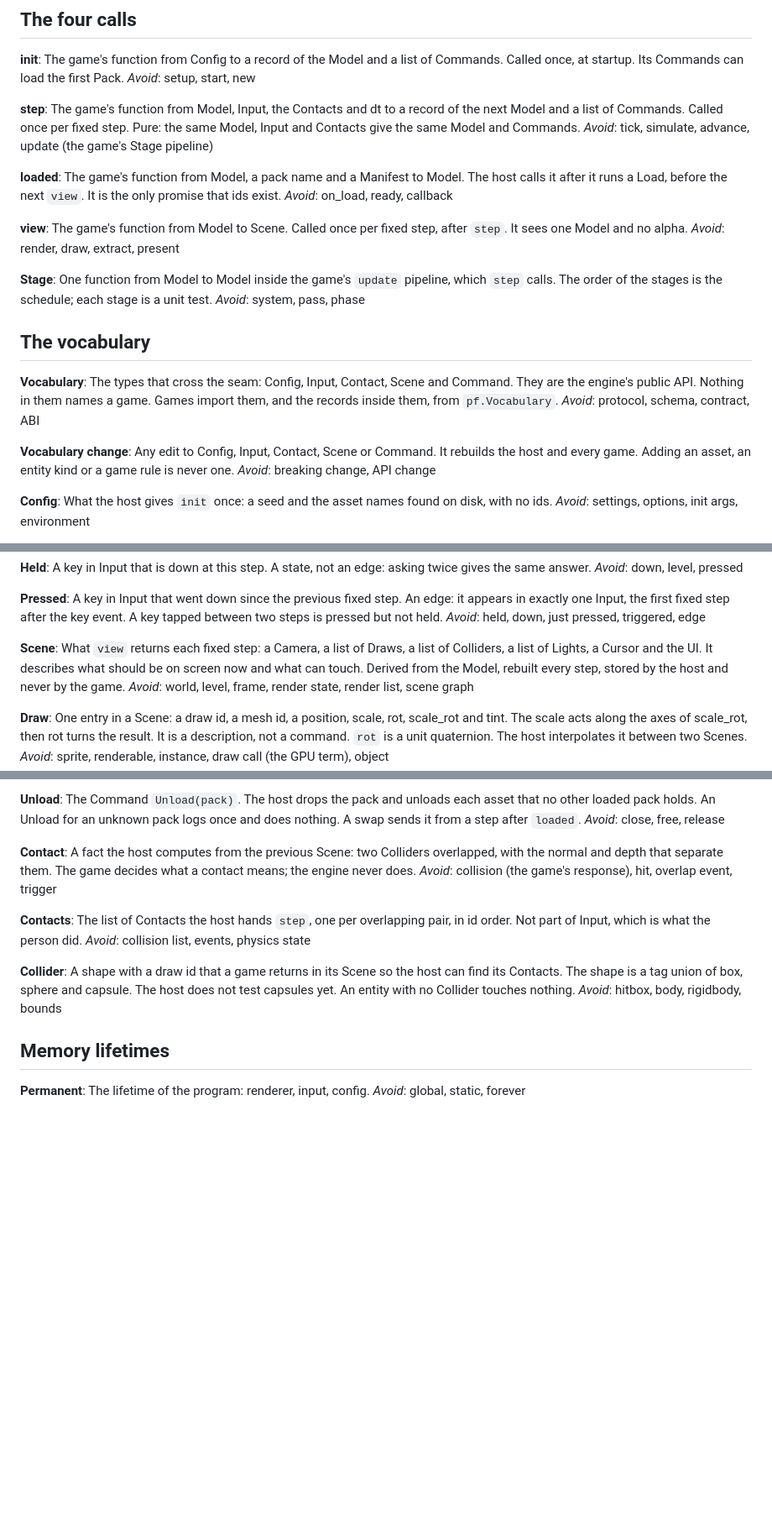
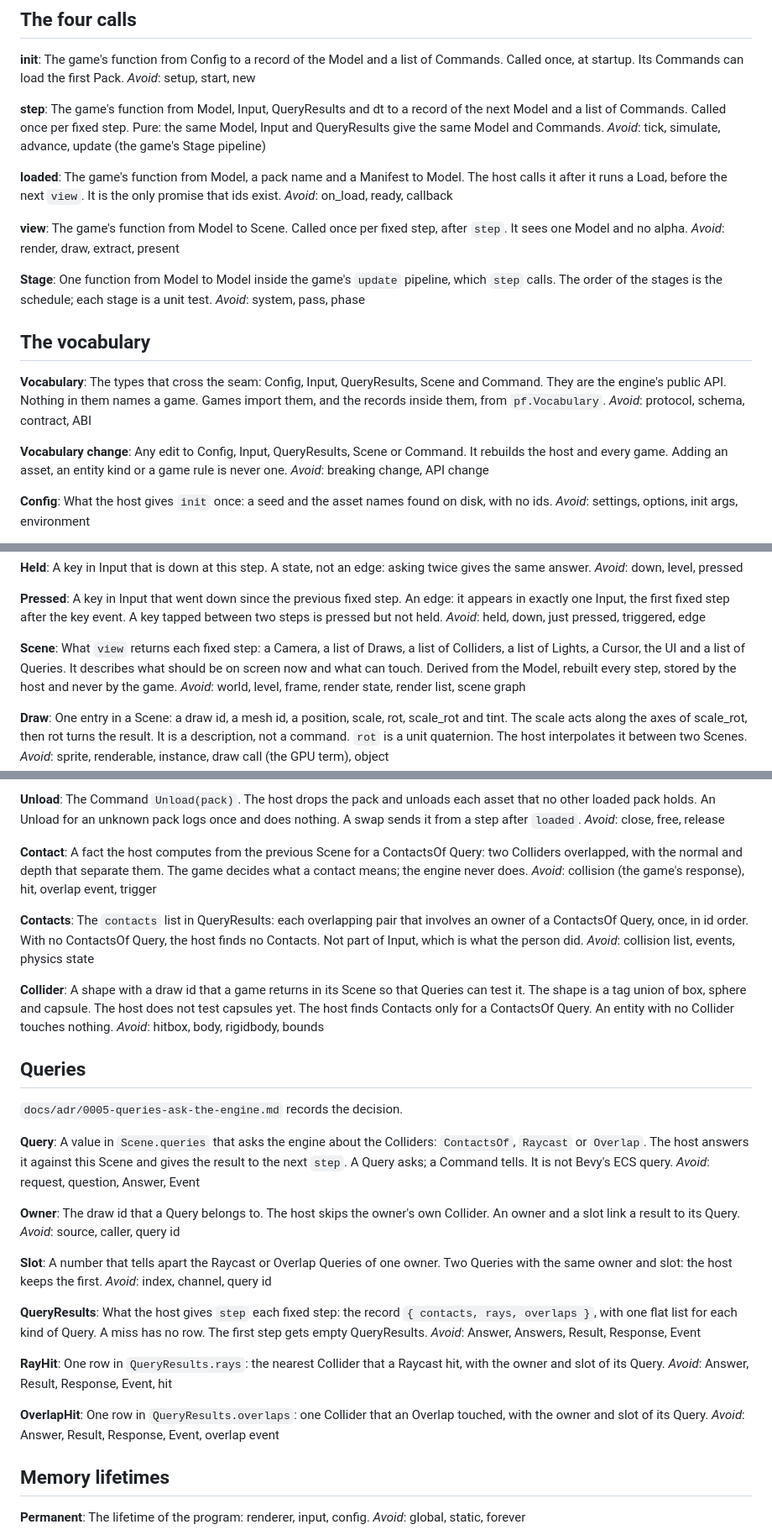
Before and after one commit to Pixelsprout/rocco-engine, a Markdown page: CONTEXT.md, 3 parts joined by grey strips. Shown at 84% size. GitHub-like rendering; blank space fills up the shorter version.

```diff
--- a/CONTEXT.md
+++ b/CONTEXT.md
@@ -57,9 +57,9 @@ Commands. Called once, at startup. Its Commands can load the first Pack.
 _Avoid_: setup, start, new
 
 **step**:
-The game's function from Model, Input, the Contacts and dt to a record of
+The game's function from Model, Input, QueryResults and dt to a record of
 the next Model and a list of Commands. Called once per fixed step. Pure: the
-same Model, Input and Contacts give the same Model and Commands.
+same Model, Input and QueryResults give the same Model and Commands.
 _Avoid_: tick, simulate, advance, update (the game's Stage pipeline)
 
 **loaded**:
@@ -82,13 +82,13 @@ _Avoid_: system, pass, phase
 ## The vocabulary
 
 **Vocabulary**:
-The types that cross the seam: Config, Input, Contact, Scene and Command.
+The types that cross the seam: Config, Input, QueryResults, Scene and Command.
 They are the engine's public API. Nothing in them names a game. Games import
 them, and the records inside them, from `pf.Vocabulary`.
 _Avoid_: protocol, schema, contract, ABI
 
 **Vocabulary change**:
-Any edit to Config, Input, Contact, Scene or Command. It rebuilds the host
+Any edit to Config, Input, QueryResults, Scene or Command. It rebuilds the host
 and every game.
 Adding an asset, an entity kind or a game rule is never one.
 _Avoid_: breaking change, API change
@@ -129,7 +129,7 @@ _Avoid_: held, down, just pressed, triggered, edge
 
 **Scene**:
 What `view` returns each fixed step: a Camera, a list of Draws, a list of
-Colliders, a list of Lights, a Cursor and the UI. It describes what should be on
+Colliders, a list of Lights, a Cursor, the UI and a list of Queries. It describes what should be on
 screen now and what can touch. Derived from the Model, rebuilt every step,
 stored by the host and never by the game.
 _Avoid_: world, level, frame, render state, render list, scene graph
@@ -328,21 +328,60 @@ does nothing. A swap sends it from a step after `loaded`.
 _Avoid_: close, free, release
 
 **Contact**:
-A fact the host computes from the previous Scene: two Colliders overlapped,
-with the normal and depth that separate them. The game decides what a contact
+A fact the host computes from the previous Scene for a ContactsOf Query: two
+Colliders overlapped, with the normal and depth that separate them. The game decides what a contact
 means; the engine never does.
 _Avoid_: collision (the game's response), hit, overlap event, trigger
 
 **Contacts**:
-The list of Contacts the host hands `step`, one per overlapping pair, in id
-order. Not part of Input, which is what the person did.
+The `contacts` list in QueryResults: each overlapping pair that involves an
+owner of a ContactsOf Query, once, in id order. With no ContactsOf Query,
+the host finds no Contacts. Not part of Input, which is what the person did.
 _Avoid_: collision list, events, physics state
 
 **Collider**:
-A shape with a draw id that a game returns in its Scene so the host can find
-its Contacts. The shape is a tag union of box, sphere and capsule. The host
-does not test capsules yet. An entity with no Collider touches nothing.
+A shape with a draw id that a game returns in its Scene so that Queries can
+test it. The shape is a tag union of box, sphere and capsule. The host does
+not test capsules yet. The host finds Contacts only for a ContactsOf Query.
+An entity with no Collider touches nothing.
 _Avoid_: hitbox, body, rigidbody, bounds
+
+## Queries
+
+`docs/adr/0005-queries-ask-the-engine.md` records the decision.
+
+**Query**:
+A value in `Scene.queries` that asks the engine about the Colliders:
+`ContactsOf`, `Raycast` or `Overlap`. The host answers it against this Scene
+and gives the result to the next `step`. A Query asks; a Command tells. It
+is not Bevy's ECS query.
+_Avoid_: request, question, Answer, Event
+
+**Owner**:
+The draw id that a Query belongs to. The host skips the owner's own
+Collider. An owner and a slot link a result to its Query.
+_Avoid_: source, caller, query id
+
+**Slot**:
+A number that tells apart the Raycast or Overlap Queries of one owner. Two
+Queries with the same owner and slot: the host keeps the first.
+_Avoid_: index, channel, query id
+
+**QueryResults**:
+What the host gives `step` each fixed step: the record `{ contacts, rays,
+overlaps }`, with one flat list for each kind of Query. A miss has no row.
+The first step gets empty QueryResults.
+_Avoid_: Answer, Answers, Result, Response, Event
+
+**RayHit**:
+One row in `QueryResults.rays`: the nearest Collider that a Raycast hit, with
+the owner and slot of its Query.
+_Avoid_: Answer, Result, Response, Event, hit
+
+**OverlapHit**:
+One row in `QueryResults.overlaps`: one Collider that an Overlap touched,
+with the owner and slot of its Query.
+_Avoid_: Answer, Result, Response, Event, overlap event
 
 ## Memory lifetimes
 
```
Also changed, not shown: docs/adr/0005-queries-ask-the-engine.md (added, +55 -0 lines).
